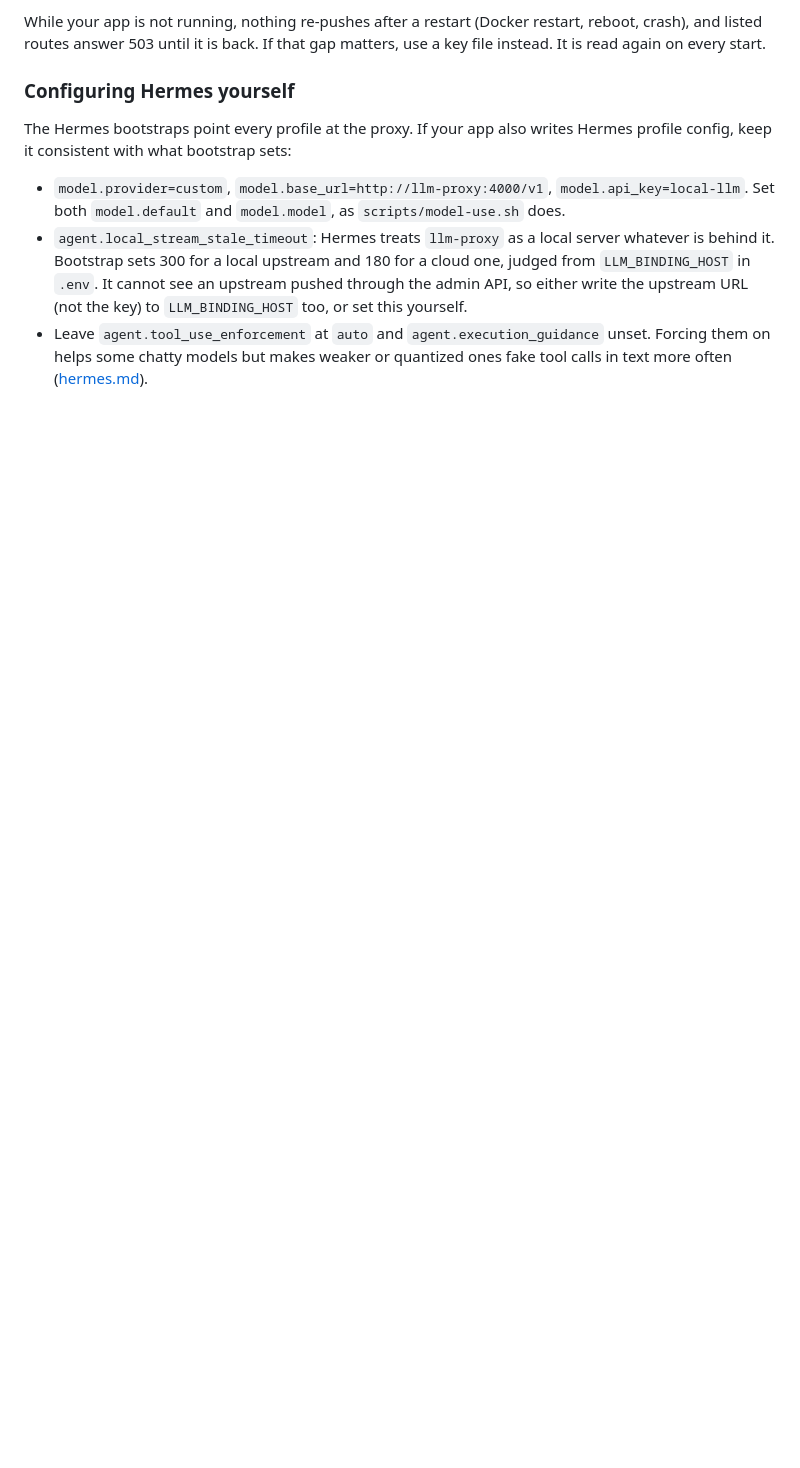
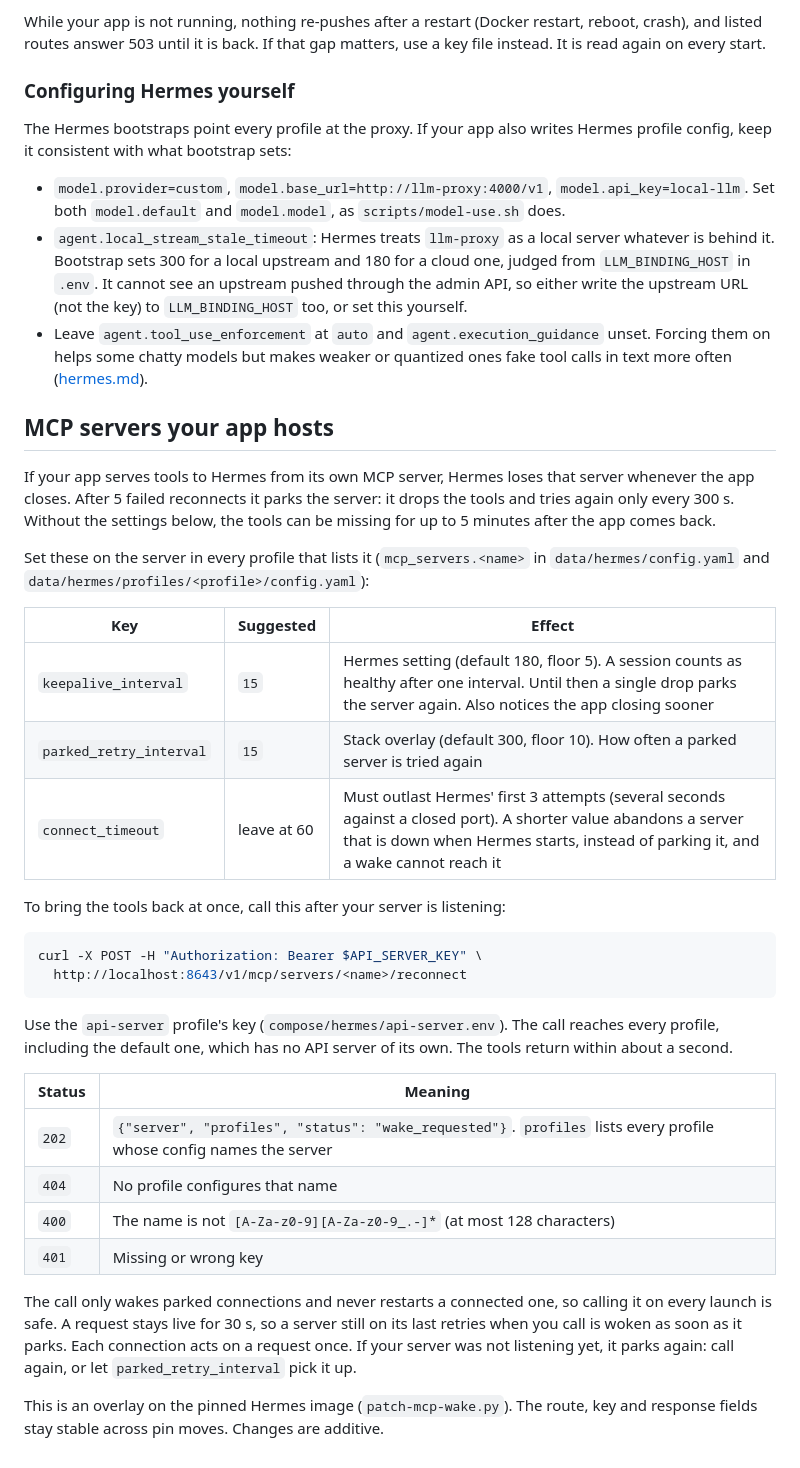
Before and after one commit to kaxline/sovereign-agent-stack, a Markdown page: docs/extending.md, the part around the change. GitHub-like rendering; blank space fills up the shorter version.

Commit message:
Document waking MCP servers an app hosts
Co-Authored-By: Claude Opus 5.5 <noreply@anthropic.com>

````diff
--- a/docs/extending.md
+++ b/docs/extending.md
@@ -215,3 +215,47 @@ writes Hermes profile config, keep it consistent with what bootstrap sets:
   unset. Forcing them on helps some chatty models but makes weaker or
   quantized ones fake tool calls in text more often
   ([hermes.md](hermes.md)).
+
+## MCP servers your app hosts
+
+If your app serves tools to Hermes from its own MCP server, Hermes loses that
+server whenever the app closes. After 5 failed reconnects it parks the server:
+it drops the tools and tries again only every 300 s. Without the settings
+below, the tools can be missing for up to 5 minutes after the app comes back.
+
+Set these on the server in every profile that lists it
+(`mcp_servers.<name>` in `data/hermes/config.yaml` and
+`data/hermes/profiles/<profile>/config.yaml`):
+
+| Key | Suggested | Effect |
+|---|---|---|
+| `keepalive_interval` | `15` | Hermes setting (default 180, floor 5). A session counts as healthy after one interval. Until then a single drop parks the server again. Also notices the app closing sooner |
+| `parked_retry_interval` | `15` | Stack overlay (default 300, floor 10). How often a parked server is tried again |
+| `connect_timeout` | leave at 60 | Must outlast Hermes' first 3 attempts (several seconds against a closed port). A shorter value abandons a server that is down when Hermes starts, instead of parking it, and a wake cannot reach it |
+
+To bring the tools back at once, call this after your server is listening:
+
+```bash
+curl -X POST -H "Authorization: Bearer $API_SERVER_KEY" \
+  http://localhost:8643/v1/mcp/servers/<name>/reconnect
+```
+
+Use the `api-server` profile's key (`compose/hermes/api-server.env`). The call
+reaches every profile, including the default one, which has no API server of
+its own. The tools return within about a second.
+
+| Status | Meaning |
+|---|---|
+| `202` | `{"server", "profiles", "status": "wake_requested"}`. `profiles` lists every profile whose config names the server |
+| `404` | No profile configures that name |
+| `400` | The name is not `[A-Za-z0-9][A-Za-z0-9_.-]*` (at most 128 characters) |
+| `401` | Missing or wrong key |
+
+The call only wakes parked connections and never restarts a connected one, so
+calling it on every launch is safe. A request stays live for 30 s, so a server
+still on its last retries when you call is woken as soon as it parks. Each
+connection acts on a request once. If your server was not listening yet, it
+parks again: call again, or let `parked_retry_interval` pick it up.
+
+This is an overlay on the pinned Hermes image (`patch-mcp-wake.py`). The route,
+key and response fields stay stable across pin moves. Changes are additive.
````
Also changed, not shown: CHANGELOG.md (+11 -2 lines), docs/hermes.md (+2 -0 lines).
